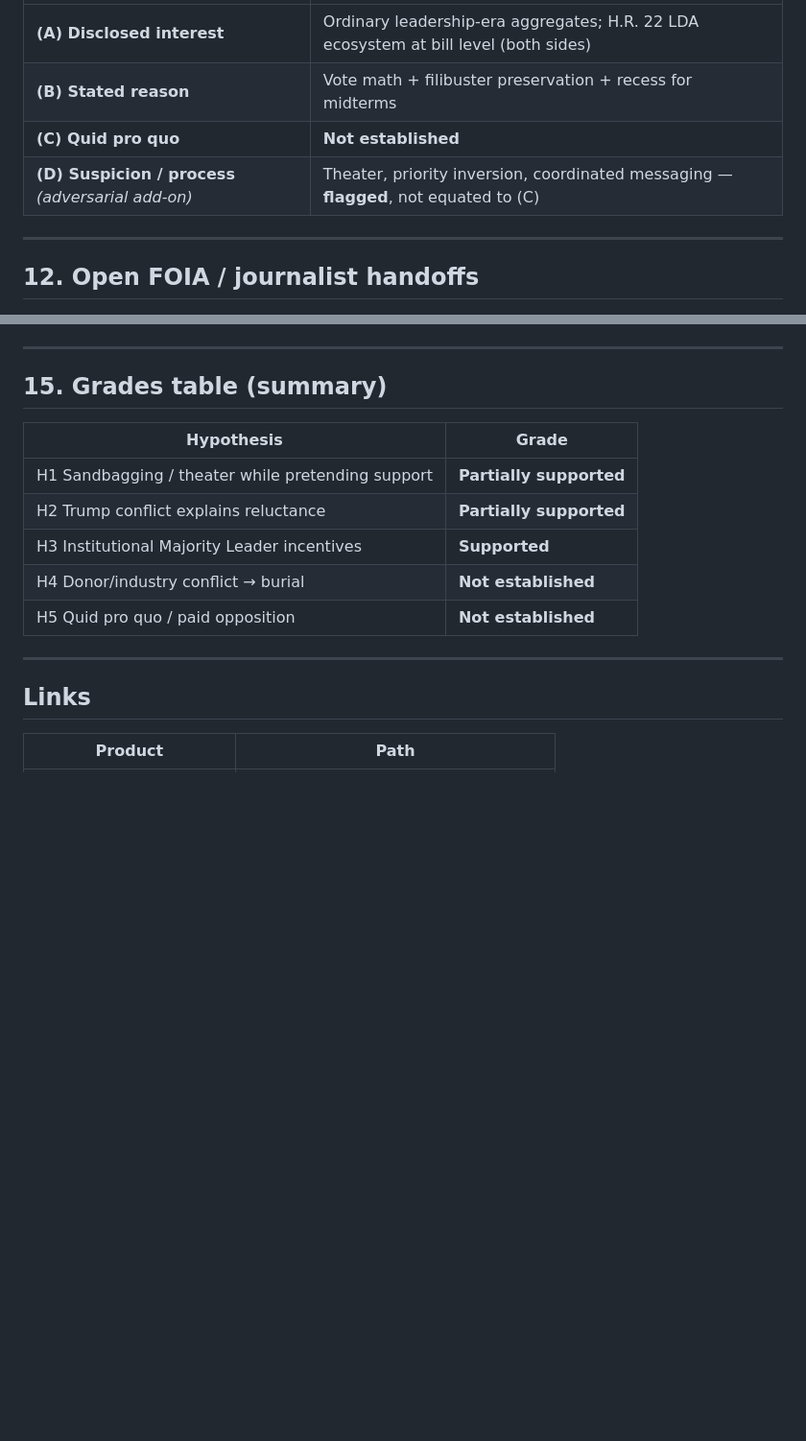
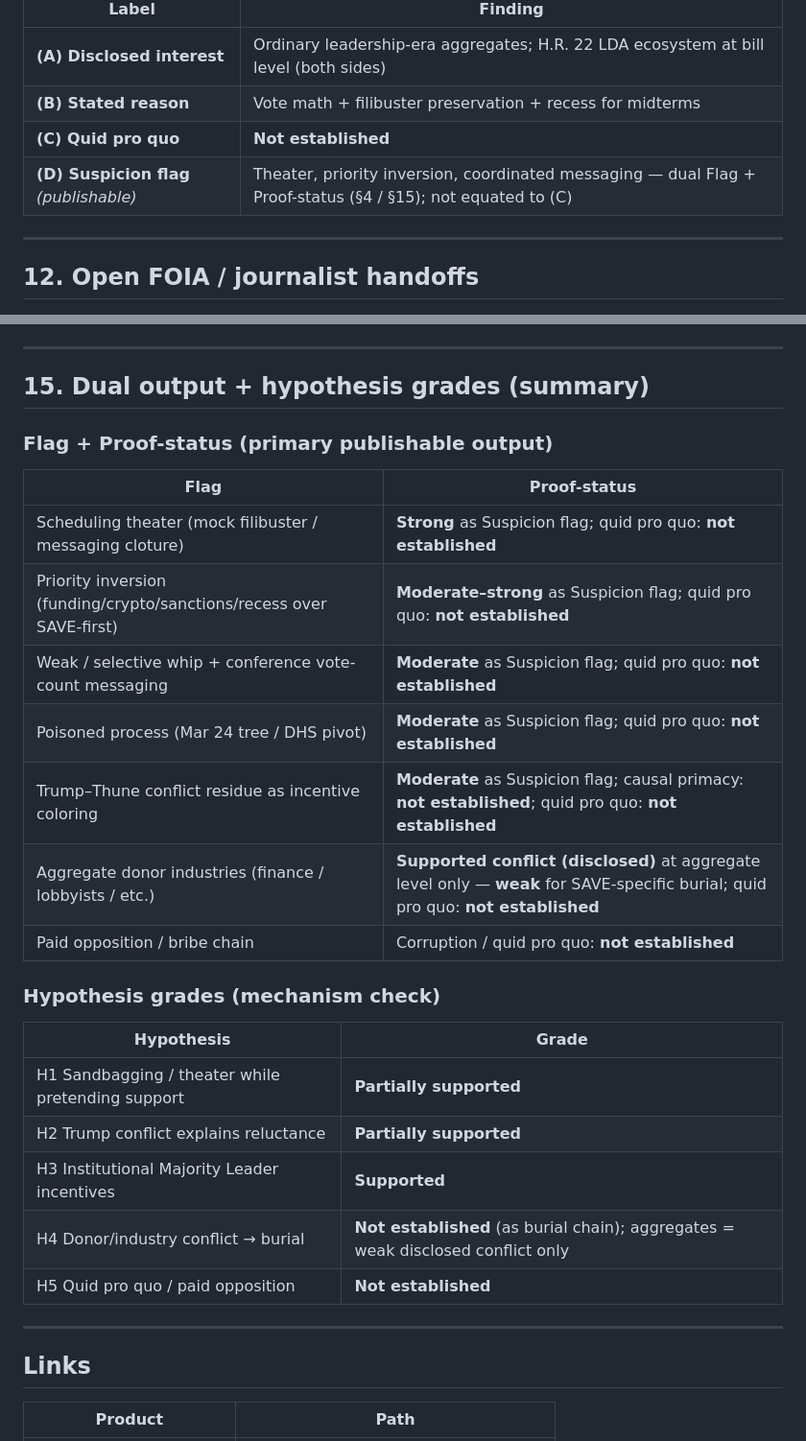
Before and after one commit to Scuba15steve7/cfmi, a Markdown page: ai-reviews/claim-triage-thune-save-act-deep.md, 2 parts joined by grey strips. Shown at 96% size. GitHub-like rendering; blank space fills up the shorter version.

```diff
--- a/ai-reviews/claim-triage-thune-save-act-deep.md
+++ b/ai-reviews/claim-triage-thune-save-act-deep.md
@@ -192,7 +194,7 @@ No indictment, plea, or filing chain payment → Thune act killing SAVE.
 | **(A) Disclosed interest** | Ordinary leadership-era aggregates; H.R. 22 LDA ecosystem at bill level (both sides) |
 | **(B) Stated reason** | Vote math + filibuster preservation + recess for midterms |
 | **(C) Quid pro quo** | **Not established** |
-| **(D) Suspicion / process** *(adversarial add-on)* | Theater, priority inversion, coordinated messaging — **flagged**, not equated to (C) |
+| **(D) Suspicion flag** *(publishable)* | Theater, priority inversion, coordinated messaging — dual Flag + Proof-status (§4 / §15); not equated to (C) |
 
 ---
 
@@ -228,14 +230,28 @@ Use this file—not the first-pass triage—when the question is *hidden drivers
 
 ---
 
-## 15. Grades table (summary)
+## 15. Dual output + hypothesis grades (summary)
+
+### Flag + Proof-status (primary publishable output)
+
+| Flag | Proof-status |
+|------|--------------|
+| Scheduling theater (mock filibuster / messaging cloture) | **Strong** as Suspicion flag; quid pro quo: **not established** |
+| Priority inversion (funding/crypto/sanctions/recess over SAVE-first) | **Moderate–strong** as Suspicion flag; quid pro quo: **not established** |
+| Weak / selective whip + conference vote-count messaging | **Moderate** as Suspicion flag; quid pro quo: **not established** |
+| Poisoned process (Mar 24 tree / DHS pivot) | **Moderate** as Suspicion flag; quid pro quo: **not established** |
+| Trump–Thune conflict residue as incentive coloring | **Moderate** as Suspicion flag; causal primacy: **not established**; quid pro quo: **not established** |
+| Aggregate donor industries (finance / lobbyists / etc.) | **Supported conflict (disclosed)** at aggregate level only — **weak** for SAVE-specific burial; quid pro quo: **not established** |
+| Paid opposition / bribe chain | Corruption / quid pro quo: **not established** |
+
+### Hypothesis grades (mechanism check)
 
 | Hypothesis | Grade |
 |------------|-------|
 | H1 Sandbagging / theater while pretending support | **Partially supported** |
 | H2 Trump conflict explains reluctance | **Partially supported** |
 | H3 Institutional Majority Leader incentives | **Supported** |
-| H4 Donor/industry conflict → burial | **Not established** |
+| H4 Donor/industry conflict → burial | **Not established** (as burial chain); aggregates = weak disclosed conflict only |
 | H5 Quid pro quo / paid opposition | **Not established** |
 
 ---
```
Also changed, not shown: other parts of ai-reviews/claim-triage-thune-save-act-deep.md (+16 -14 lines).
